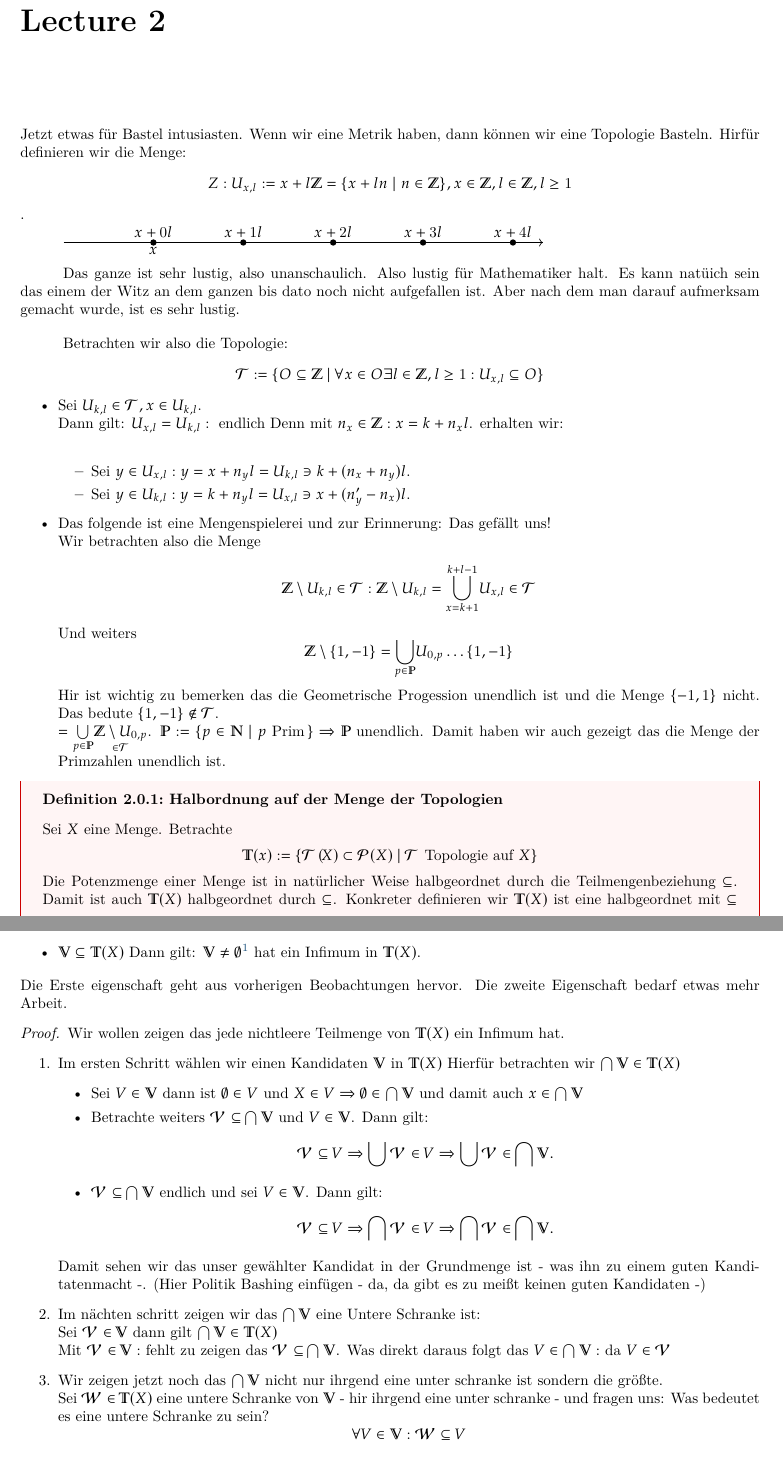
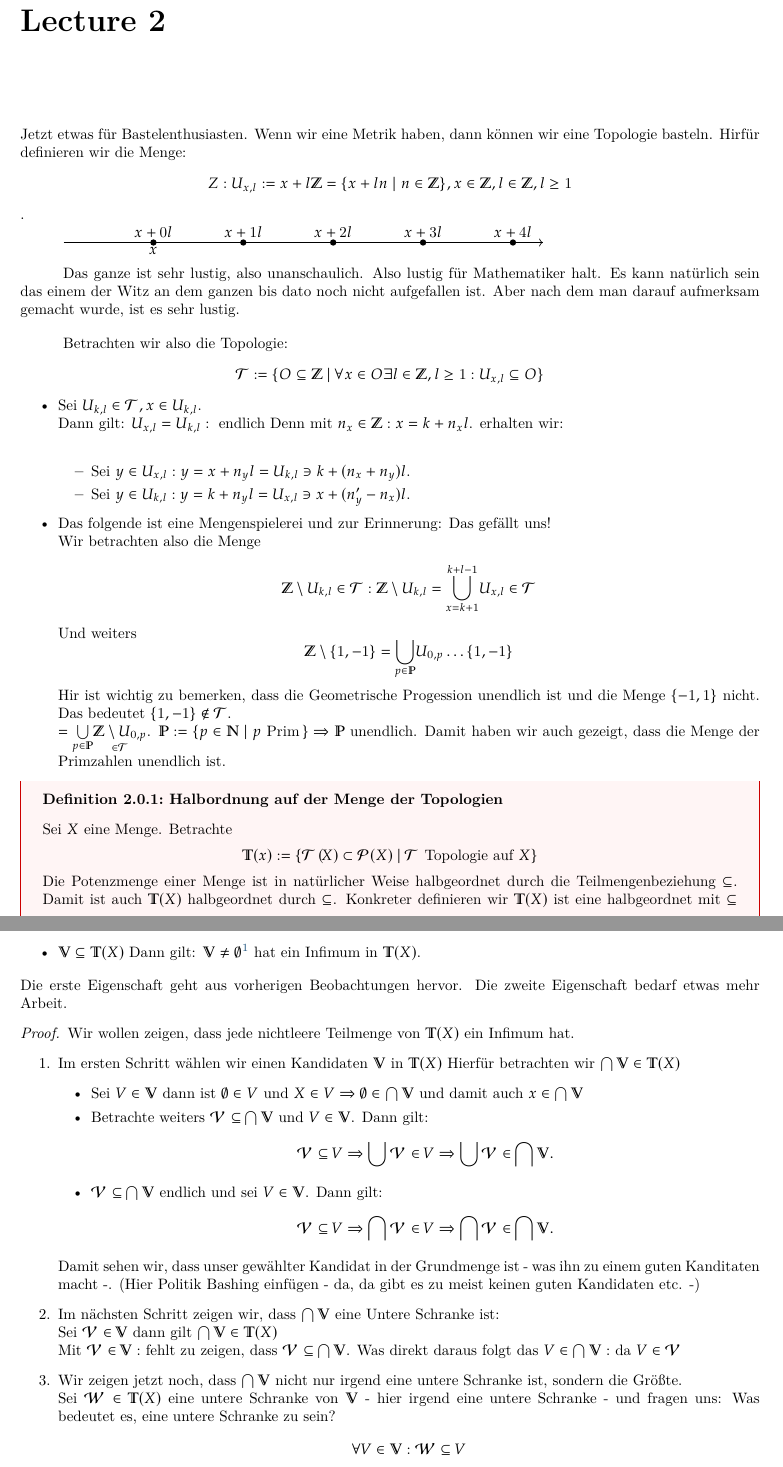
Before and after one commit to Haupt-Tu-Wien/Analysis_3, a LaTeX thesis (ANA_3.tex, which reads lecture/2025_10_07.tex): two parts of pages 4 and 5 of 18, joined at a grey line, cut so that both start at the same text. Compiled offline with XeLaTeX.

Commit message:
Update 2025_10_07.tex
Bei 381 unsicher, ob am Satzende was fehlt oder hier etwas falsch ist

Wenn wir zeigen, dass etwas irgendwie ist, bei Unklarheit überprüfen, ob jenes das, welches nach dem Beistrich folgt, mit den Worten dieser/dieses, jener/jenes oder welcher/welches ersetzt werden kann. Wenn jenes das aber mit Demjenigen aus der Menge der Welchen ersetzbar ist, ist das einzig mögliche, Denjenigen Welchen einzusetzen.

Hintergrund: wenn das "das" sich auf ein Nomen (Namenwort, Person/Objekt/Konzept) bezieht, ist es ein Artikel. Wenn es sich auf eine Aktion/weiteres Geschehnis bezieht, ist es eine Konjunktion(Bindewort) es bindet die Sätze analog zu unserem $\land $ (gesprochen: und) aus der Mathematik und schreibt sich dann "dass" mit zwei s.

```diff
--- a/lecture/2025_10_07.tex
+++ b/lecture/2025_10_07.tex
@@ -1,6 +1,6 @@
 \chapter{}
-Jetzt etwas für Bastel intusiasten.
-Wenn wir eine Metrik haben, dann können wir eine Topologie Basteln.
+Jetzt etwas für Bastelenthusiasten.
+Wenn wir eine Metrik haben, dann können wir eine Topologie basteln.
 Hirfür definieren wir die Menge:
 $$Z : U_{x,l }:= x + l\mathbb{Z} = \{x + ln \mid n \in \mathbb{Z}\}, x \in \mathbb{Z}, l\in \mathbb{Z}, l \ge 1$$.
 
@@ -25,7 +25,7 @@ $$Z : U_{x,l }:= x + l\mathbb{Z} = \{x + ln \mid n \in \mathbb{Z}\}, x \in \math
 \end{tikzpicture}
 
 Das ganze ist sehr lustig, also unanschaulich. Also lustig für Mathematiker halt.
-Es kann natüich sein das einem der Witz an dem ganzen bis dato noch nicht aufgefallen ist.
+Es kann natürlich sein das einem der Witz an dem ganzen bis dato noch nicht aufgefallen ist.
 Aber nach dem man darauf aufmerksam gemacht wurde, ist es sehr lustig.
 \bigskip
 
@@ -45,11 +45,11 @@ $$\mathcal{T} := \{ O \subseteq \mathbb{Z} \mid \forall x \in O \exists l \in \m
     = \underset{x= k+1}{\overset{k+l-1}{\bigcup}} U_{x,l} \in \mathcal{T}$$
     Und weiters
     $$\mathbb{Z}\setminus\{1,-1\} = \underset{p \in \mathbb{P}}{\bigcup} U_{0,p} \dots \{1,-1\}$$
-    Hir ist wichtig zu bemerken das die Geometrische Progession unendlich ist und die Menge $\{-1,1\}$ nicht.
-    Das bedute $\{1,-1\} \notin \mathcal{T}$.\\
+    Hir ist wichtig zu bemerken, dass die Geometrische Progession unendlich ist und die Menge $\{-1,1\}$ nicht.
+    Das bedeutet $\{1,-1\} \notin \mathcal{T}$.\\
     $= \underset{p \in \mathbb{P}}{\bigcup}\underset{\in \mathcal{T}}{\mathbb{Z}\setminus{U_{0,p}}}$.
     $\mathbb{P}:= \{p \in \mathbb{N} \mid p \text{ Prim} \,\} \Rightarrow \mathbb{P} \text{ unendlich}$.
-    Damit haben wir auch gezeigt das die Menge der Primzahlen unendlich ist.
+    Damit haben wir auch gezeigt, dass die Menge der Primzahlen unendlich ist.
 
 \end{itemize}
 
@@ -88,11 +88,11 @@ Weiters schauen wir uns noch zwei Eigenschaften von $\mathbb{T}(X)$ an .
   \item $\mathbb{V} \subseteq \mathbb{T}(X)$ Dann gilt: $\mathbb{V} \neq \emptyset\footnote{\text{ um Sonderfälle zu vermeiden}}$
   hat ein Infimum in $\mathbb{T}(X)$.
 \end{itemize}
-Die Erste eigenschaft geht aus vorherigen Beobachtungen hervor.
+Die erste Eigenschaft geht aus vorherigen Beobachtungen hervor.
 Die zweite Eigenschaft bedarf etwas mehr Arbeit.
 
 \begin{proof}
-  Wir wollen zeigen das jede nichtleere Teilmenge von $\mathbb{T}(X)$ ein Infimum hat.
+  Wir wollen zeigen, dass jede nichtleere Teilmenge von $\mathbb{T}(X)$ ein Infimum hat.
  \begin{enumerate}
     \item Im ersten Schritt wählen wir einen Kandidaten  $\mathbb{V}$ in $\mathbb{T}(X)$
     Hierfür betrachten wir $\bigcap \mathbb{V} \in \mathbb{T}(X)$
@@ -112,19 +112,19 @@ Die zweite Eigenschaft bedarf etwas mehr Arbeit.
       \mathcal{V} \subseteq V \Rightarrow \bigcap \mathcal{V} \in V \Rightarrow \bigcap \mathcal{V} \in \bigcap \mathbb{V}.
       $$
     \end{itemize}
-    Damit sehen wir das unser gewählter Kandidat in der Grundmenge ist - was ihn zu einem guten Kanditatenmacht -.
-    (Hier Politik Bashing einfügen - da, da gibt es zu meißt keinen guten  Kandidaten -)
+    Damit sehen wir, dass unser gewählter Kandidat in der Grundmenge ist - was ihn zu einem guten Kanditaten macht -.
+    (Hier Politik Bashing einfügen - da, da gibt es zu meist keinen guten Kandidaten etc. -)
 
-    \item Im nächten schritt zeigen wir das $\bigcap \mathbb{V}$ eine Untere Schranke ist:\\
+    \item Im nächsten Schritt zeigen wir, dass $\bigcap \mathbb{V}$ eine Untere Schranke ist:\\
    Sei $\mathcal{V}  \in \mathbb{V} $ dann gilt $\bigcap \mathbb{V} \in \mathbb{T}(X)$ \\
-   Mit  $\mathcal{V}  \in \mathbb{V} :$ fehlt zu zeigen das $\mathcal{V} \subseteq \bigcap \mathbb{V}$.
+   Mit  $\mathcal{V}  \in \mathbb{V} :$ fehlt zu zeigen, dass $\mathcal{V} \subseteq \bigcap \mathbb{V}$.
    Was direkt daraus folgt das $V \in \bigcap \mathbb{V} :$ da $V \in \mathcal{V}$
 
-    \item Wir zeigen jetzt noch das $\bigcap \mathbb{V}$ nicht nur ihrgend eine unter schranke ist
-    sondern die größte.\\
+    \item Wir zeigen jetzt noch, dass $\bigcap \mathbb{V}$ nicht nur irgend eine untere Schranke ist,
+    sondern die Größte.\\
     Sei $\mathcal{W} \in \mathbb{T}(X)$ eine untere Schranke von $\mathbb{V}$
-     - hir ihrgend eine unter schranke - und fragen uns:
-    Was bedeutet es eine untere Schranke zu sein?
+     - hier irgend eine untere Schranke - und fragen uns:
+    Was bedeutet es, eine untere Schranke zu sein?
     $$\forall V \in \mathbb{V}: \mathcal{W} \subseteq V$$
     Zu zeigen ist noch: $\mathcal{W} \subseteq \bigcap \mathbb{V}$.
     Das heißt $\forall \mathcal{V} \in \mathbb{V}: \mathcal{W} \subseteq \mathcal{V}$.
```
Also changed, not shown: lecture/2025_10_07.tex (12 more changed lines).
